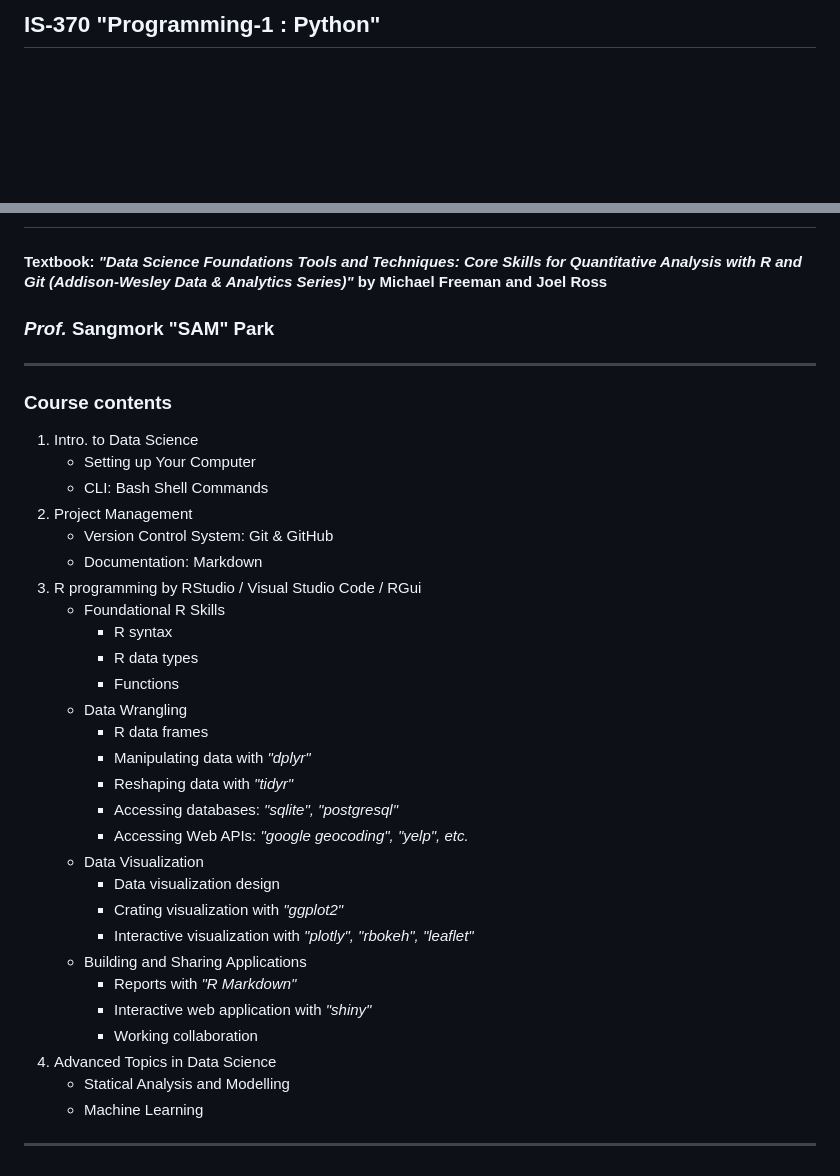
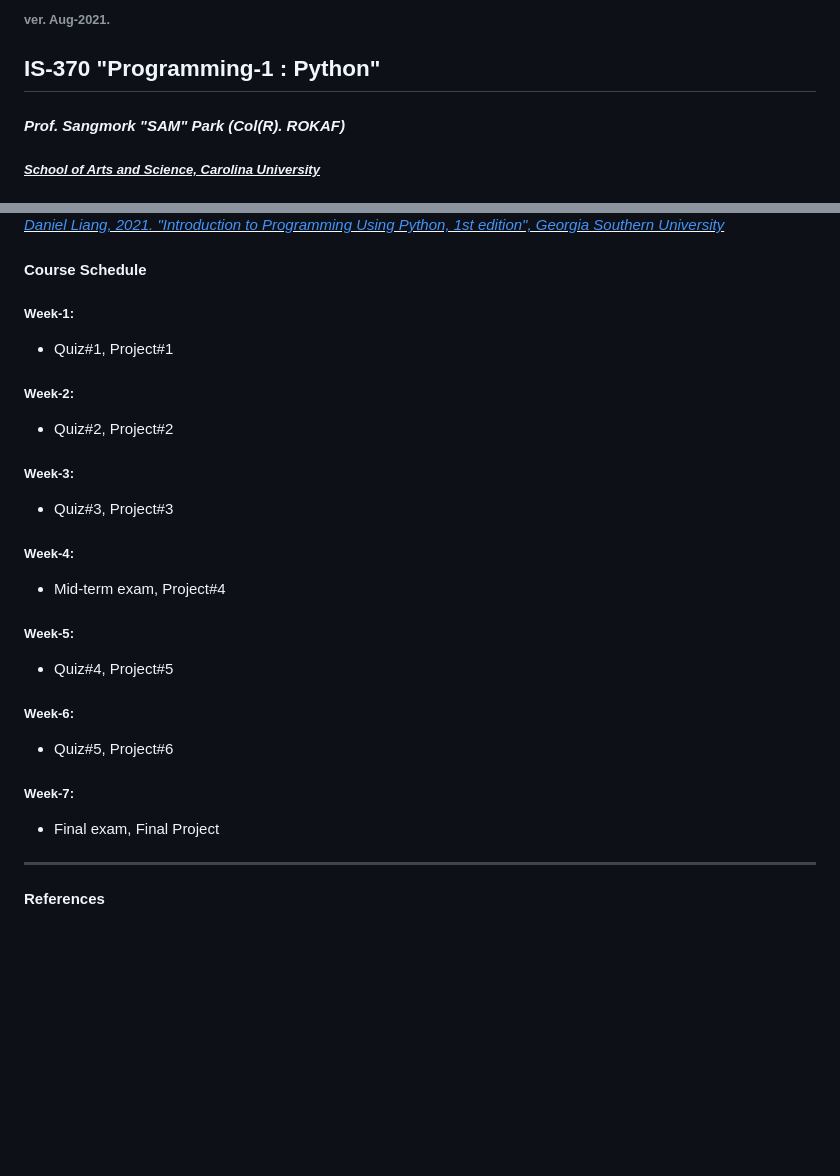
Before and after one commit to silverwing-coder/ComputerProgramming, a Markdown page: IS370$Python/README.md, 2 parts joined by grey strips. GitHub-like rendering; blank space fills up the shorter version.

```diff
--- a/IS370$Python/README.md
+++ b/IS370$Python/README.md
@@ -1,2 +1,5 @@
-## IS-370 "Programming-1 : Python"
+<h6>ver. Aug-2021.</h6>
+<h2>IS-370 "Programming-1 : Python" </h2>
+<h4 style="color:green"><i> Prof. Sangmork "SAM" Park (Col(R). ROKAF)</i></h4>
+<h5><u><i>School of Arts and Science, Carolina University</i></u></h5>
 
@@ -4,36 +8,44 @@
 
+<em><u>[Daniel Liang, 2021. "Introduction to Programming Using Python, 1st edition", Georgia Southern University](https://www.pearson.com/en-us/subject-catalog/p/introduction-to-programming-using-python/P200000003454/9780137521272)</u></em>
 
-#### Textbook: _"Data Science Foundations Tools and Techniques: Core Skills for Quantitative Analysis with R and Git (Addison-Wesley Data & Analytics Series)"_ by Michael Freeman and Joel Ross
-### _Prof._ **Sangmork "SAM" Park**
------
+<!-- ---
+<h4>Prerequisites</h4>
+--- -->
 
-### Course contents
-1. Intro. to Data Science
-      * Setting up Your Computer
-      * CLI: Bash Shell Commands
-2. Project Management
-      * Version Control System: Git & GitHub
-      * Documentation: Markdown
-3. R programming by RStudio / Visual Studio Code / RGui
-     * Foundational R Skills
-        * R syntax
-        * R data types
-        * Functions
-    * Data Wrangling
-        * R data frames
-        * Manipulating data with _"dplyr"_
-        * Reshaping data with _"tidyr"_
-        * Accessing databases: _"sqlite", "postgresql"_
-        * Accessing Web APIs: _"google geocoding", "yelp", etc._
-    * Data Visualization
-        * Data visualization design
-        * Crating visualization with _"ggplot2"_
-        * Interactive visualization with _"plotly", "rbokeh", "leaflet"_
-    * Building and Sharing Applications
-        * Reports with _"R Markdown"_
-        * Interactive web application with _"shiny"_
-        * Working collaboration
-4. Advanced Topics in Data Science
-    * Statical Analysis and Modelling
-    * Machine Learning
------
+<!-- ---
+<h4>Course description</h4>
+---  -->
+
+<h4>Course Schedule</h4>
+
+<h5>Week-1: </h5>
+
+-   Quiz#1, Project#1
+
+<h5>Week-2: </h5>
+
+-   Quiz#2, Project#2
+
+<h5>Week-3: </h5>
+
+-   Quiz#3, Project#3
+
+<h5>Week-4: </h5>
+
+-   Mid-term exam, Project#4
+
+<h5>Week-5: </h5>
+
+-   Quiz#4, Project#5
+
+<h5>Week-6: </h5>
+
+-   Quiz#5, Project#6
+
+<h5>Week-7: </h5>
+
+-   Final exam, Final Project
+
+---
+
+<h4>References</h4>
```
Also changed, not shown: other parts of IS370$Python/README.md (+2 -1 lines), Images/IS370TextBook.jpg (added).
